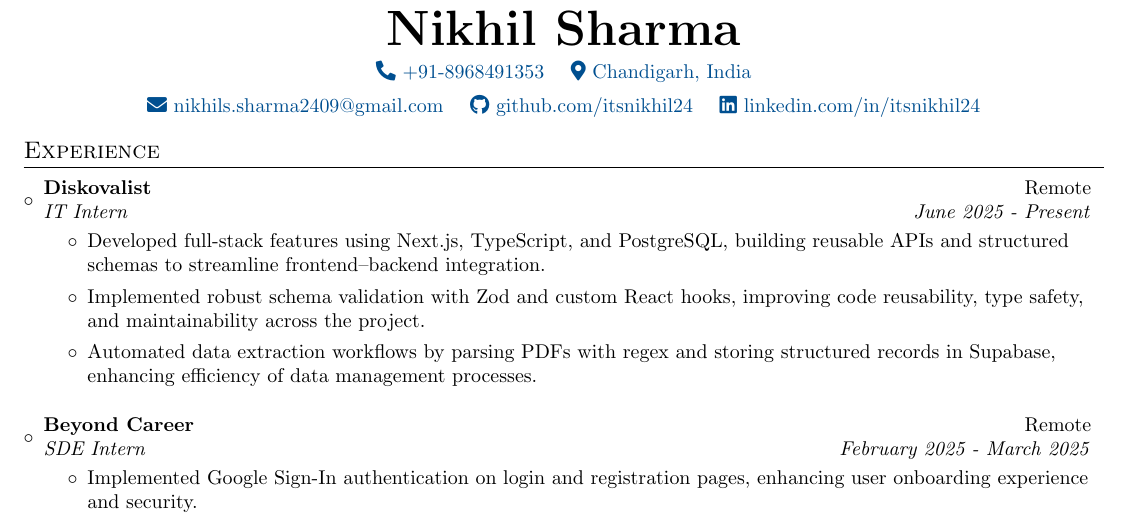
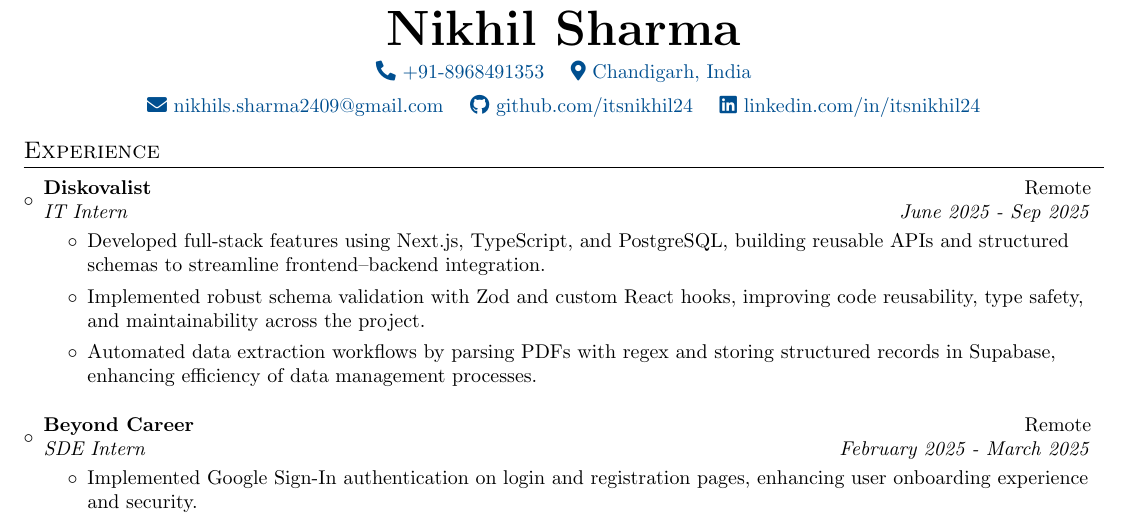
Before and after one commit to itsnikhil24/resume-nikhil, a LaTeX CV (resume.tex): part of page 1 of 2, cut so that both start at the same text. Compiled offline with pdfLaTeX.

Commit message:
Update internship end date to September 2025

```diff
--- a/resume.tex
+++ b/resume.tex
@@ -100,7 +100,7 @@
 
 \resumeSubheading
 {Diskovalist}{Remote}
-{IT Intern }{June 2025 - Present}
+{IT Intern }{June 2025 - Sep 2025}
 \begin{itemize}
 
    \item {Developed full-stack features using Next.js, TypeScript, and PostgreSQL, building reusable APIs and structured schemas to streamline frontend–backend integration.}
```
